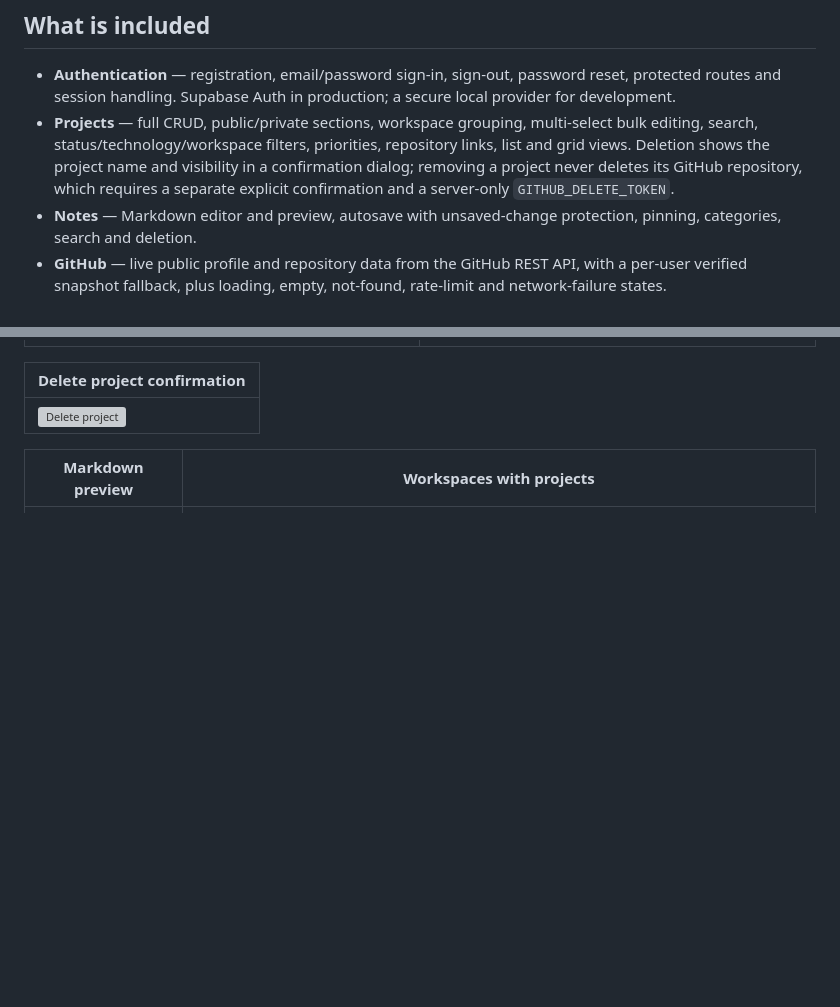
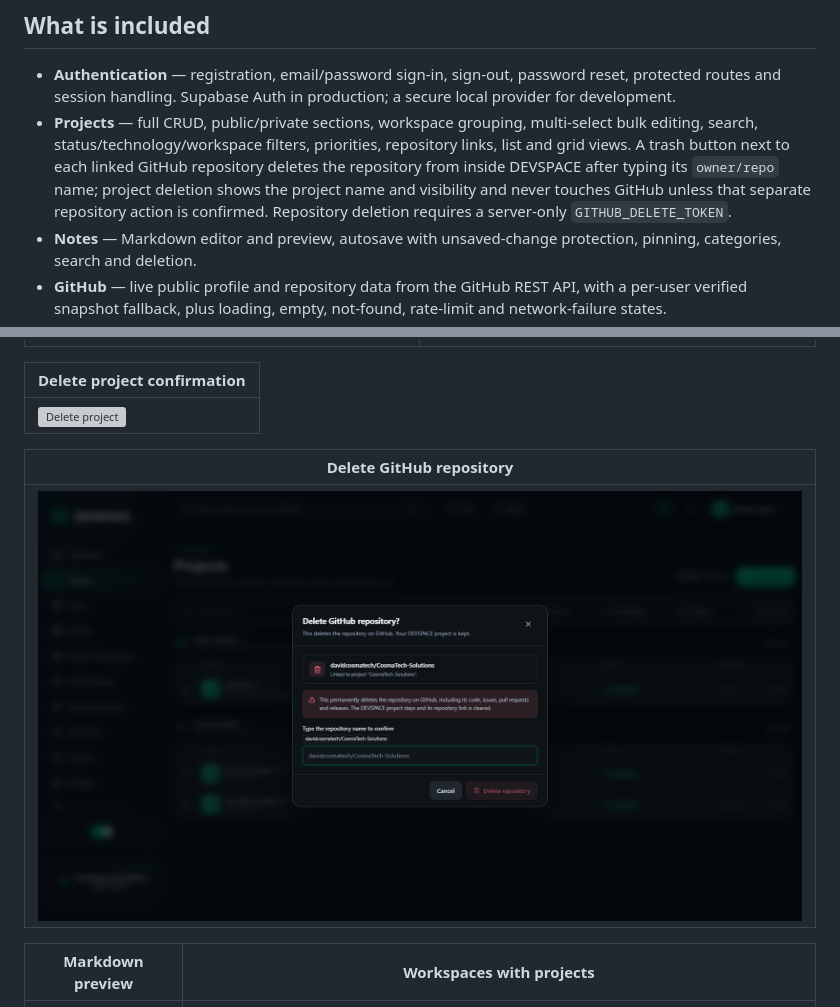
Before and after one commit to davidcosmatech/DEVSPACE, a Markdown page: README.md, 2 parts joined by grey strips. Rendered like a GitHub page; pictures changed too: docs/screenshots/delete-github-repo.png (added); blank space fills up the shorter version; grey boxes are pictures that could not be loaded.

Commit message:
feat: delete GitHub repositories directly from the projects list

```diff
--- a/README.md
+++ b/README.md
@@ -11,7 +11,7 @@ DEVSPACE is a working Next.js application — not a static dashboard mock-up. Ev
 ## What is included
 
 - **Authentication** — registration, email/password sign-in, sign-out, password reset, protected routes and session handling. Supabase Auth in production; a secure local provider for development.
-- **Projects** — full CRUD, public/private sections, workspace grouping, multi-select bulk editing, search, status/technology/workspace filters, priorities, repository links, list and grid views. Deletion shows the project name and visibility in a confirmation dialog; removing a project never deletes its GitHub repository, which requires a separate explicit confirmation and a server-only `GITHUB_DELETE_TOKEN`.
+- **Projects** — full CRUD, public/private sections, workspace grouping, multi-select bulk editing, search, status/technology/workspace filters, priorities, repository links, list and grid views. A trash button next to each linked GitHub repository deletes the repository from inside DEVSPACE after typing its `owner/repo` name; project deletion shows the project name and visibility and never touches GitHub unless that separate repository action is confirmed. Repository deletion requires a server-only `GITHUB_DELETE_TOKEN`.
 - **Notes** — Markdown editor and preview, autosave with unsaved-change protection, pinning, categories, search and deletion.
 - **GitHub** — live public profile and repository data from the GitHub REST API, with a per-user verified snapshot fallback, plus loading, empty, not-found, rate-limit and network-failure states.
 - **Private repositories** — the count appears next to *Repos* on the dashboard GitHub card and next to *following* on the GitHub page, with a full-width Private section listing the private repositories the connected account owns. Data is read with a server-only read-only token and shown only to that account.
@@ -219,6 +219,10 @@ Dark and light themes share the same token system in `src/app/globals.css`. Moti
 |---|
 | ![Delete project](docs/screenshots/delete-project.png) |
 
+| Delete GitHub repository |
+|---|
+| ![Delete GitHub repository](docs/screenshots/delete-github-repo.png) |
+
 | Markdown preview | Workspaces with projects |
 |---|---|
 | ![Markdown preview](docs/screenshots/tracker-preview.png) | ![Workspaces](docs/screenshots/workspaces-projects.png) |
```
Also changed, not shown: docs/DEPLOYMENT.md (+1 -0 lines), docs/screenshots/projects-delete-repo-button.png (added), 2 other files.
